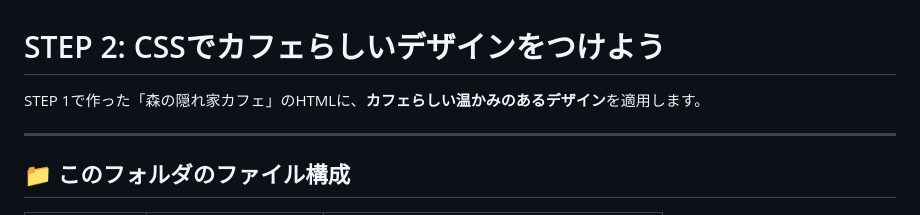
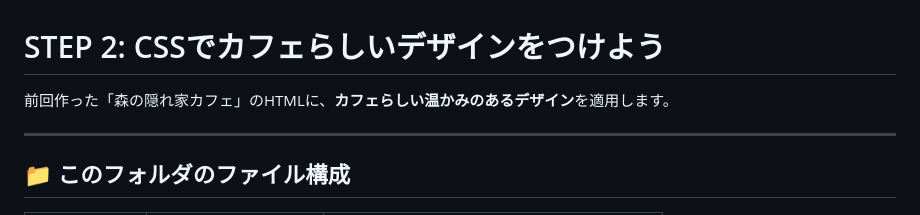
Before and after one commit to kyoto-econ-2026-WebDesign1/10-15-CSS, a Markdown page: README.md, the part around the change. Drawn GitHub-style.

```diff
--- a/README.md
+++ b/README.md
@@ -1,6 +1,6 @@
 # STEP 2: CSSでカフェらしいデザインをつけよう
 
-STEP 1で作った「森の隠れ家カフェ」のHTMLに、**カフェらしい温かみのあるデザイン**を適用します。
+前回作った「森の隠れ家カフェ」のHTMLに、**カフェらしい温かみのあるデザイン**を適用します。
 
 ---
 
```
